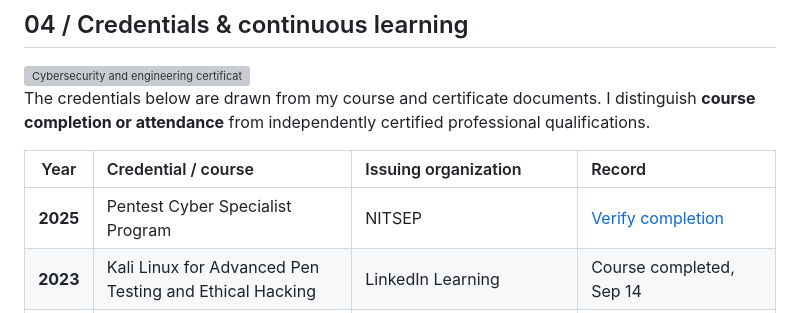
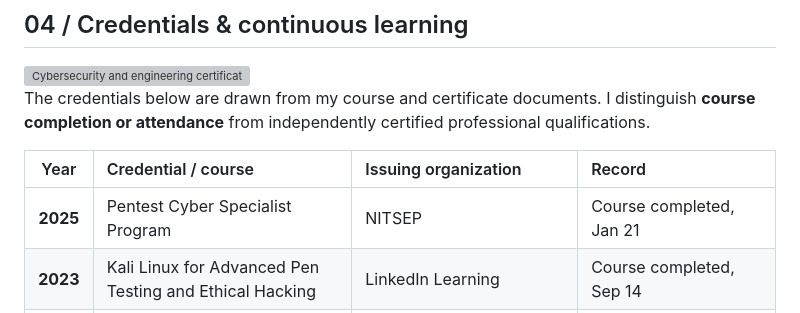
Before and after one commit to TheZubairUsman/thezubairusman, a Markdown page: README.md, the part around the change. GitHub-like rendering; grey boxes are pictures that could not be loaded.

```diff
--- a/README.md
+++ b/README.md
@@ -105,7 +105,7 @@ The credentials below are drawn from my course and certificate documents. I dist
 
 | Year | Credential / course | Issuing organization | Record |
 | :---: | :--- | :--- | :--- |
-| **2025** | Pentest Cyber Specialist Program | NITSEP | [Verify completion](https://portal.nitsep.pk/course-certificate/cda89fe363) |
+| **2025** | Pentest Cyber Specialist Program | NITSEP | Course completed, Jan 21 |
 | **2023** | Kali Linux for Advanced Pen Testing and Ethical Hacking | LinkedIn Learning | Course completed, Sep 14 |
 | **2023** | Agile Testing | LinkedIn Learning | Course completed, Aug 28 |
 | **2022** | Certified Lean Six Sigma White Belt | BGMC | Certificate of achievement, Aug 16 |
```
